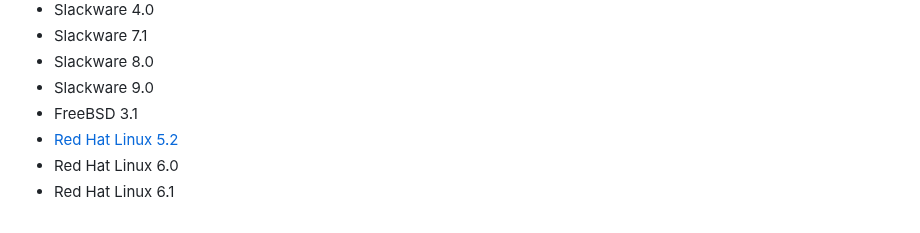
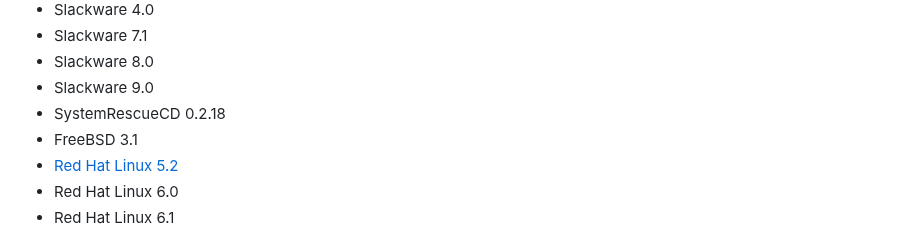
Before and after one commit to ptsource/MiniVM, a Markdown page: README.md, the part around the change. GitHub-like rendering.

Commit message:
Add SystemRescueCD 0.2.18 to README

```diff
--- a/README.md
+++ b/README.md
@@ -83,6 +83,7 @@ PTSource MiniVM is a general purpose virtual machine for Windows x86 and x64. PT
 * Slackware 7.1
 * Slackware 8.0
 * Slackware 9.0
+* SystemRescueCD 0.2.18
 * FreeBSD 3.1
 * [Red Hat Linux 5.2](https://www.youtube.com/watch?v=1_VyeTaV3tQ)
 * Red Hat Linux 6.0
```
